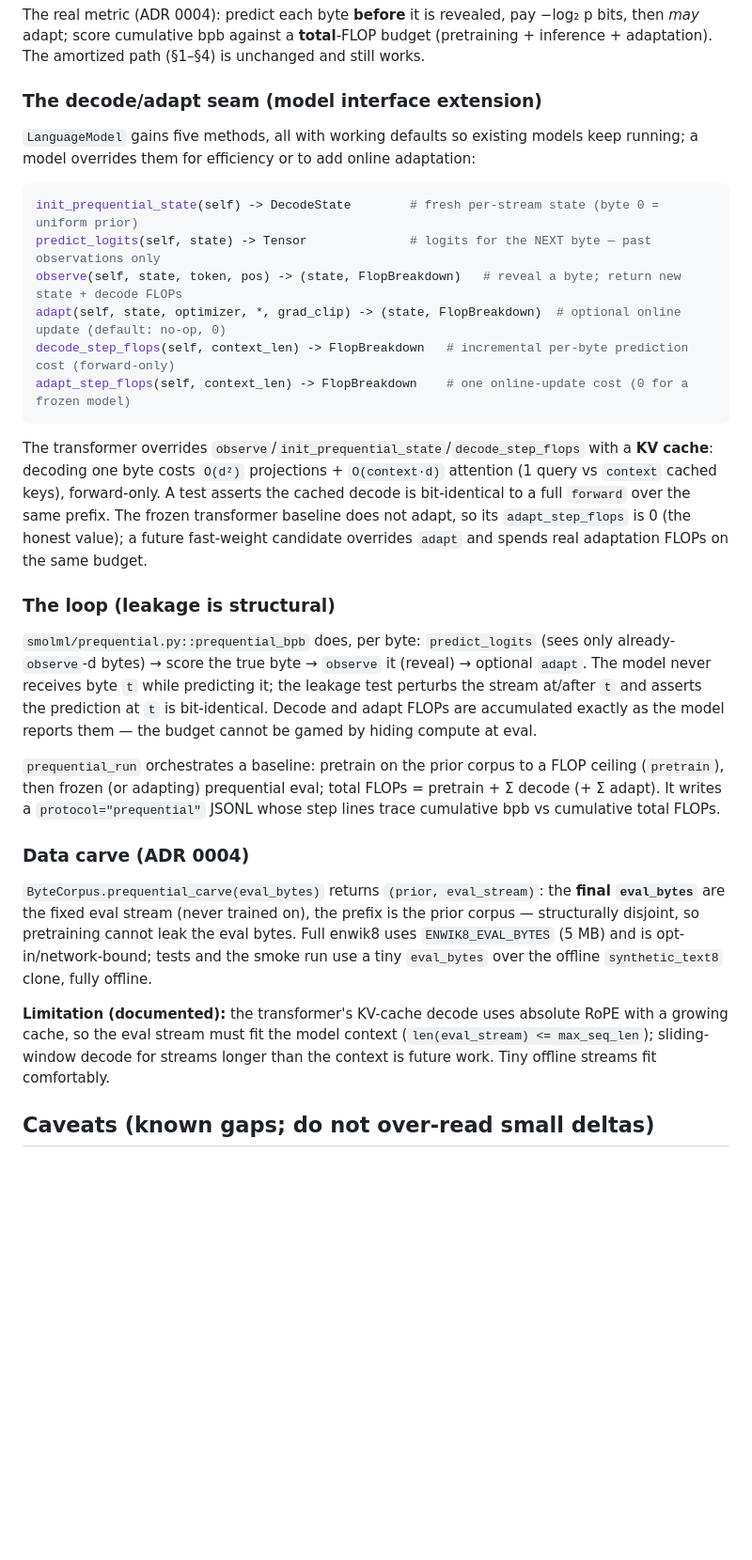
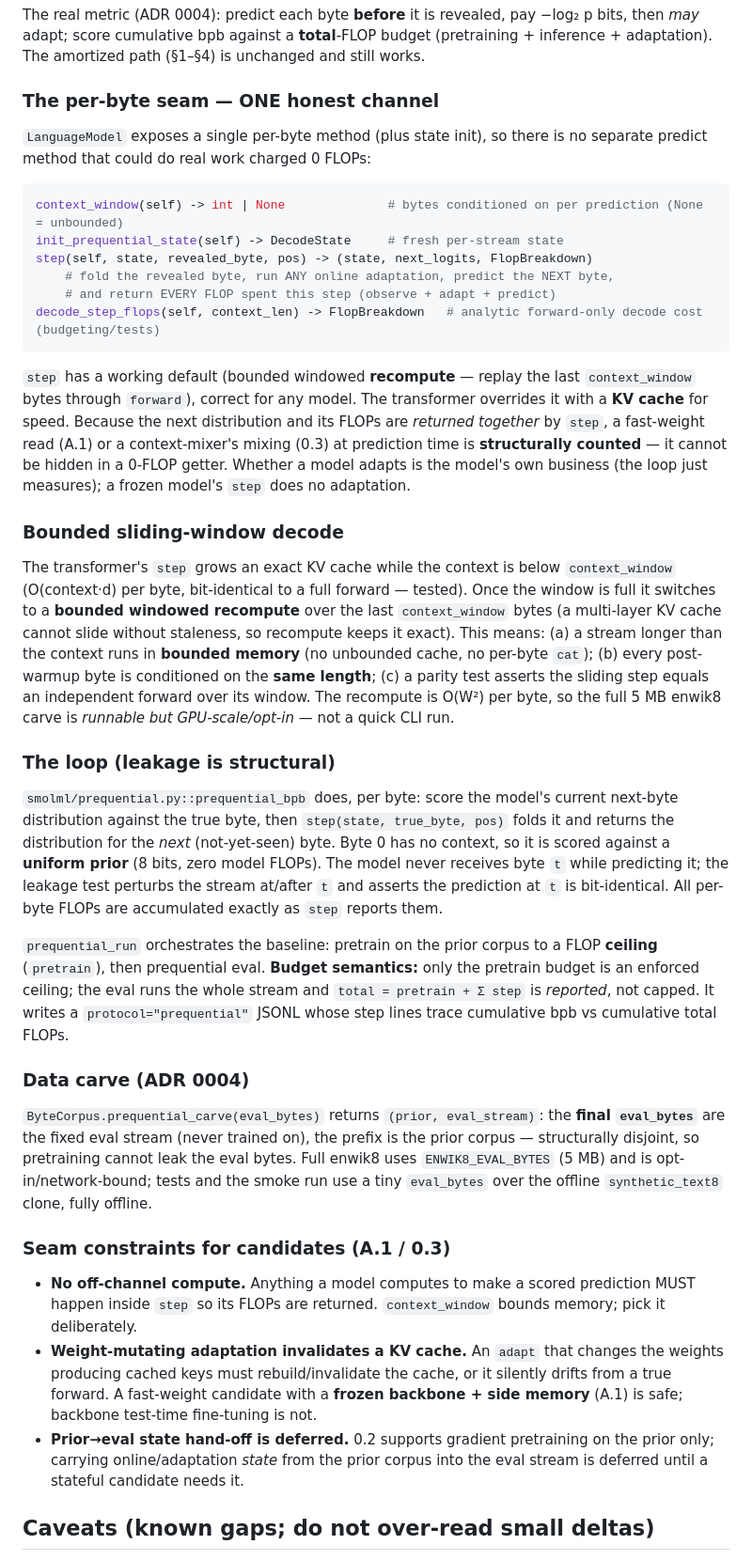
Before and after one commit to CptCaptain/smolml, a Markdown page: docs/harness.md, the part around the change. Shown at 94% size. Rendered like a GitHub page; blank space fills up the shorter version.

Commit message:
G5: docs — unified step seam, bounded sliding-window decode, budget semantics, seam constraints for A.1/0.3; relabel zero-pretrain anchor (untrained no-model, not transductive)

````diff
--- a/docs/harness.md
+++ b/docs/harness.md
@@ -264,41 +264,57 @@ The real metric (ADR 0004): predict each byte **before** it is revealed, pay
 budget (pretraining + inference + adaptation). The amortized path (§1–§4) is
 unchanged and still works.
 
-### The decode/adapt seam (model interface extension)
+### The per-byte seam — ONE honest channel
 
-`LanguageModel` gains five methods, all with working defaults so existing models
-keep running; a model overrides them for efficiency or to add online adaptation:
+`LanguageModel` exposes a single per-byte method (plus state init), so there is no
+separate predict method that could do real work charged 0 FLOPs:
 
 ```python
-init_prequential_state(self) -> DecodeState        # fresh per-stream state (byte 0 = uniform prior)
-predict_logits(self, state) -> Tensor              # logits for the NEXT byte — past observations only
-observe(self, state, token, pos) -> (state, FlopBreakdown)   # reveal a byte; return new state + decode FLOPs
-adapt(self, state, optimizer, *, grad_clip) -> (state, FlopBreakdown)  # optional online update (default: no-op, 0)
-decode_step_flops(self, context_len) -> FlopBreakdown   # incremental per-byte prediction cost (forward-only)
-adapt_step_flops(self, context_len) -> FlopBreakdown    # one online-update cost (0 for a frozen model)
+context_window(self) -> int | None              # bytes conditioned on per prediction (None = unbounded)
+init_prequential_state(self) -> DecodeState     # fresh per-stream state
+step(self, state, revealed_byte, pos) -> (state, next_logits, FlopBreakdown)
+    # fold the revealed byte, run ANY online adaptation, predict the NEXT byte,
+    # and return EVERY FLOP spent this step (observe + adapt + predict)
+decode_step_flops(self, context_len) -> FlopBreakdown   # analytic forward-only decode cost (budgeting/tests)
 ```
 
-The transformer overrides `observe`/`init_prequential_state`/`decode_step_flops`
-with a **KV cache**: decoding one byte costs `O(d²)` projections + `O(context·d)`
-attention (1 query vs `context` cached keys), forward-only. A test asserts the
-cached decode is bit-identical to a full `forward` over the same prefix. The
-frozen transformer baseline does not adapt, so its `adapt_step_flops` is 0 (the
-honest value); a future fast-weight candidate overrides `adapt` and spends real
-adaptation FLOPs on the same budget.
+`step` has a working default (bounded windowed **recompute** — replay the last
+`context_window` bytes through `forward`), correct for any model. The transformer
+overrides it with a **KV cache** for speed. Because the next distribution and its
+FLOPs are *returned together* by `step`, a fast-weight read (A.1) or a
+context-mixer's mixing (0.3) at prediction time is **structurally counted** — it
+cannot be hidden in a 0-FLOP getter. Whether a model adapts is the model's own
+business (the loop just measures); a frozen model's `step` does no adaptation.
+
+### Bounded sliding-window decode
+
+The transformer's `step` grows an exact KV cache while the context is below
+`context_window` (O(context·d) per byte, bit-identical to a full forward — tested).
+Once the window is full it switches to a **bounded windowed recompute** over the
+last `context_window` bytes (a multi-layer KV cache cannot slide without staleness,
+so recompute keeps it exact). This means: (a) a stream longer than the context runs
+in **bounded memory** (no unbounded cache, no per-byte `cat`); (b) every
+post-warmup byte is conditioned on the **same length**; (c) a parity test asserts
+the sliding step equals an independent forward over its window. The recompute is
+O(W²) per byte, so the full 5 MB enwik8 carve is *runnable but GPU-scale/opt-in* —
+not a quick CLI run.
 
 ### The loop (leakage is structural)
 
-`smolml/prequential.py::prequential_bpb` does, per byte: `predict_logits` (sees
-only already-`observe`-d bytes) → score the true byte → `observe` it (reveal) →
-optional `adapt`. The model never receives byte `t` while predicting it; the
-leakage test perturbs the stream at/after `t` and asserts the prediction at `t`
-is bit-identical. Decode and adapt FLOPs are accumulated exactly as the model
-reports them — the budget cannot be gamed by hiding compute at eval.
+`smolml/prequential.py::prequential_bpb` does, per byte: score the model's current
+next-byte distribution against the true byte, then `step(state, true_byte, pos)`
+folds it and returns the distribution for the *next* (not-yet-seen) byte. Byte 0
+has no context, so it is scored against a **uniform prior** (8 bits, zero model
+FLOPs). The model never receives byte `t` while predicting it; the leakage test
+perturbs the stream at/after `t` and asserts the prediction at `t` is
+bit-identical. All per-byte FLOPs are accumulated exactly as `step` reports them.
 
-`prequential_run` orchestrates a baseline: pretrain on the prior corpus to a FLOP
-ceiling (`pretrain`), then frozen (or adapting) prequential eval; total FLOPs =
-pretrain + Σ decode (+ Σ adapt). It writes a `protocol="prequential"` JSONL whose
-step lines trace cumulative bpb vs cumulative total FLOPs.
+`prequential_run` orchestrates the baseline: pretrain on the prior corpus to a
+FLOP **ceiling** (`pretrain`), then prequential eval. **Budget semantics:** only
+the pretrain budget is an enforced ceiling; the eval runs the whole stream and
+`total = pretrain + Σ step` is *reported*, not capped. It writes a
+`protocol="prequential"` JSONL whose step lines trace cumulative bpb vs cumulative
+total FLOPs.
 
 ### Data carve (ADR 0004)
 
@@ -309,10 +325,18 @@ bytes. Full enwik8 uses `ENWIK8_EVAL_BYTES` (5 MB) and is opt-in/network-bound;
 tests and the smoke run use a tiny `eval_bytes` over the offline `synthetic_text8`
 clone, fully offline.
 
-**Limitation (documented):** the transformer's KV-cache decode uses absolute RoPE
-with a growing cache, so the eval stream must fit the model context
-(`len(eval_stream) <= max_seq_len`); sliding-window decode for streams longer than
-the context is future work. Tiny offline streams fit comfortably.
+### Seam constraints for candidates (A.1 / 0.3)
+
+- **No off-channel compute.** Anything a model computes to make a scored
+  prediction MUST happen inside `step` so its FLOPs are returned. `context_window`
+  bounds memory; pick it deliberately.
+- **Weight-mutating adaptation invalidates a KV cache.** An `adapt` that changes
+  the weights producing cached keys must rebuild/invalidate the cache, or it
+  silently drifts from a true forward. A fast-weight candidate with a **frozen
+  backbone + side memory** (A.1) is safe; backbone test-time fine-tuning is not.
+- **Prior→eval state hand-off is deferred.** 0.2 supports gradient pretraining on
+  the prior only; carrying online/adaptation *state* from the prior corpus into
+  the eval stream is deferred until a stateful candidate needs it.
 
 ## Caveats (known gaps; do not over-read small deltas)
 
````
Also changed, not shown: 1 other file.
